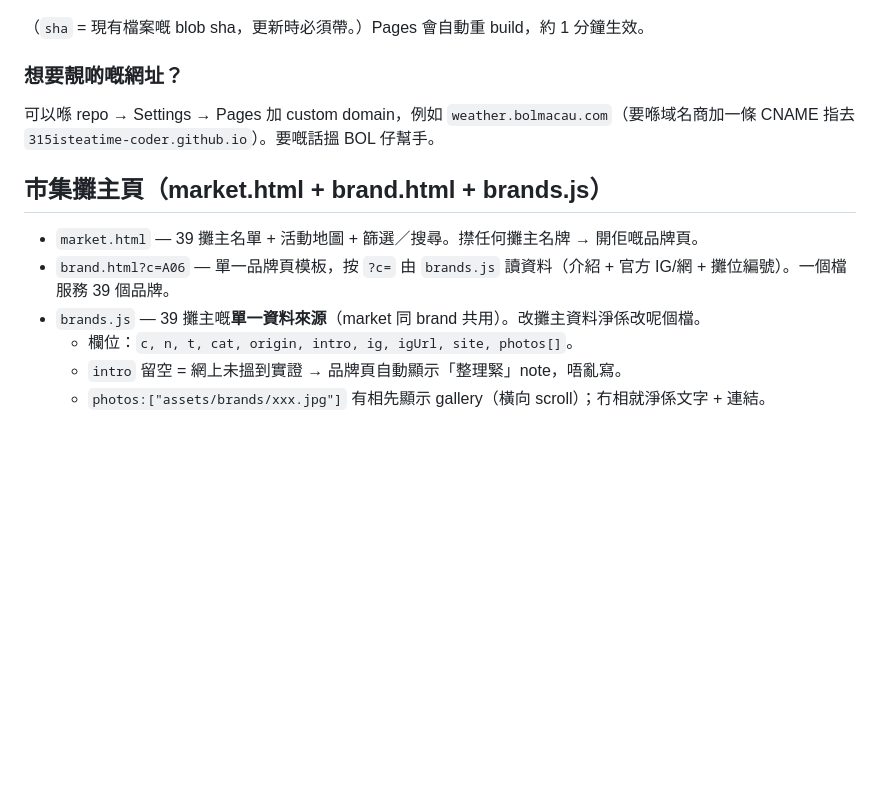
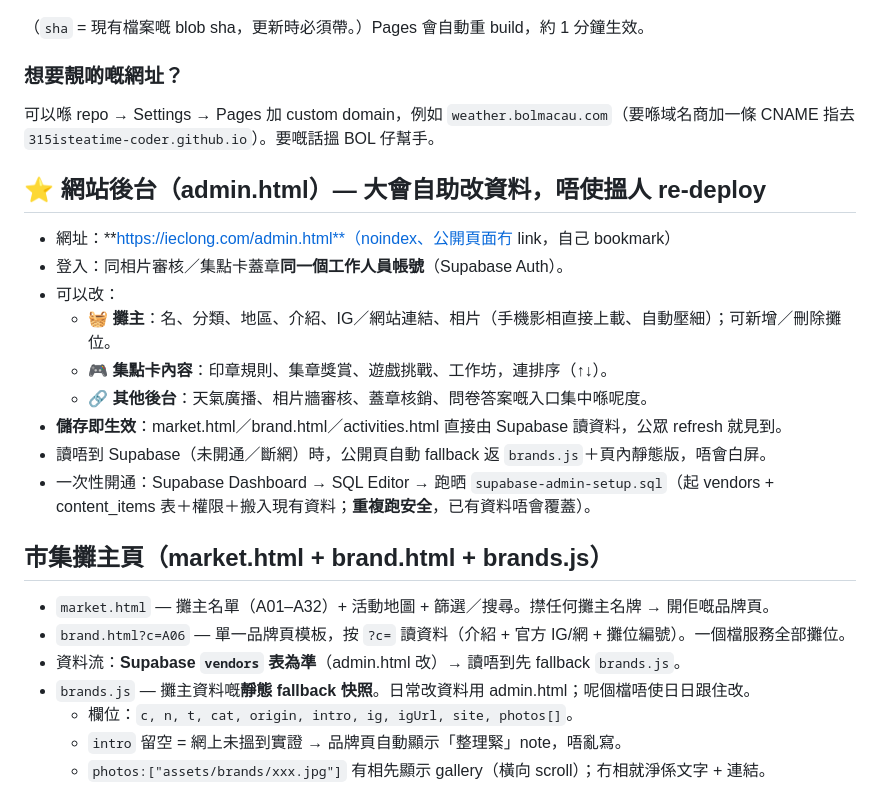
Before and after one commit to 315isteatime-coder/bol-weather-monitor, a Markdown page: README.md, the part around the change. Rendered like a GitHub page; blank space fills up the shorter version.

Commit message:
cms: README.md — admin 後台駁通（Supabase 動態資料 + 靜態 fallback）

```diff
--- a/README.md
+++ b/README.md
@@ -70,10 +70,22 @@ gh api --method PUT repos/315isteatime-coder/bol-weather-monitor/contents/index.
 ### 想要靚啲嘅網址？
 可以喺 repo → Settings → Pages 加 custom domain，例如 `weather.bolmacau.com`（要喺域名商加一條 CNAME 指去 `315isteatime-coder.github.io`）。要嘅話搵 BOL 仔幫手。
 
+## ⭐ 網站後台（admin.html）— 大會自助改資料，唔使搵人 re-deploy
+- 網址：**https://ieclong.com/admin.html**（noindex、公開頁面冇 link，自己 bookmark）
+- 登入：同相片審核／集點卡蓋章**同一個工作人員帳號**（Supabase Auth）。
+- 可以改：
+  - 🧺 **攤主**：名、分類、地區、介紹、IG／網站連結、相片（手機影相直接上載、自動壓細）；可新增／刪除攤位。
+  - 🎮 **集點卡內容**：印章規則、集章獎賞、遊戲挑戰、工作坊，連排序（↑↓）。
+  - 🔗 **其他後台**：天氣廣播、相片牆審核、蓋章核銷、問卷答案嘅入口集中喺呢度。
+- **儲存即生效**：market.html／brand.html／activities.html 直接由 Supabase 讀資料，公眾 refresh 就見到。
+- 讀唔到 Supabase（未開通／斷網）時，公開頁自動 fallback 返 `brands.js`＋頁內靜態版，唔會白屏。
+- 一次性開通：Supabase Dashboard → SQL Editor → 跑晒 `supabase-admin-setup.sql`（起 vendors + content_items 表＋權限＋搬入現有資料；**重複跑安全**，已有資料唔會覆蓋）。
+
 ## 市集攤主頁（market.html + brand.html + brands.js）
-- `market.html` — 39 攤主名單 + 活動地圖 + 篩選／搜尋。㩒任何攤主名牌 → 開佢嘅品牌頁。
-- `brand.html?c=A06` — 單一品牌頁模板，按 `?c=` 由 `brands.js` 讀資料（介紹 + 官方 IG/網 + 攤位編號）。一個檔服務 39 個品牌。
-- `brands.js` — 39 攤主嘅**單一資料來源**（market 同 brand 共用）。改攤主資料淨係改呢個檔。
+- `market.html` — 攤主名單（A01–A32）+ 活動地圖 + 篩選／搜尋。㩒任何攤主名牌 → 開佢嘅品牌頁。
+- `brand.html?c=A06` — 單一品牌頁模板，按 `?c=` 讀資料（介紹 + 官方 IG/網 + 攤位編號）。一個檔服務全部攤位。
+- 資料流：**Supabase `vendors` 表為準**（admin.html 改）→ 讀唔到先 fallback `brands.js`。
+- `brands.js` — 攤主資料嘅**靜態 fallback 快照**。日常改資料用 admin.html；呢個檔唔使日日跟住改。
   - 欄位：`c, n, t, cat, origin, intro, ig, igUrl, site, photos[]`。
   - `intro` 留空 = 網上未搵到實證 → 品牌頁自動顯示「整理緊」note，唔亂寫。
   - `photos:["assets/brands/xxx.jpg"]` 有相先顯示 gallery（橫向 scroll）；冇相就淨係文字 + 連結。
```
